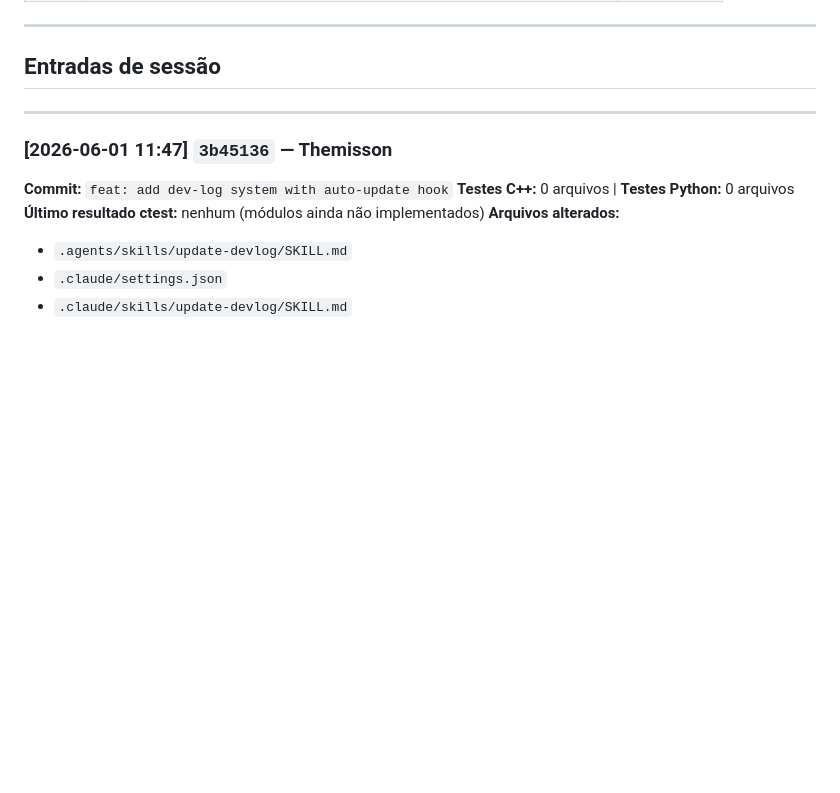
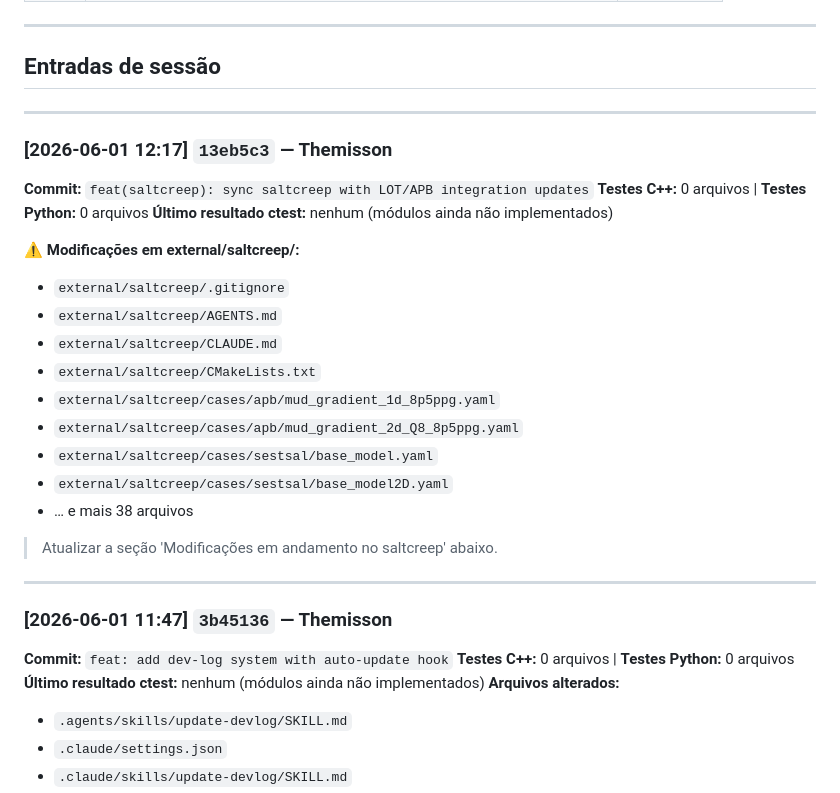
Before and after one commit to Themisson/lot-salt-suite, a Markdown page: docs/dev-log.md, the part around the change. GitHub-like rendering; blank space fills up the shorter version.

Commit message:
chore: auto-update dev-log for 13eb5c3 [skip-devlog]

```diff
--- a/docs/dev-log.md
+++ b/docs/dev-log.md
@@ -40,6 +40,25 @@ Saltcreep   : modificações em andamento por Themisson
 ---
 
 ## Entradas de sessão
+
+---
+
+### [2026-06-01 12:17] `13eb5c3` — Themisson
+**Commit:** `feat(saltcreep): sync saltcreep with LOT/APB integration updates`
+**Testes C++:** 0 arquivos | **Testes Python:** 0 arquivos
+**Último resultado ctest:** nenhum (módulos ainda não implementados)
+
+**⚠ Modificações em external/saltcreep/:**
+- `external/saltcreep/.gitignore`
+- `external/saltcreep/AGENTS.md`
+- `external/saltcreep/CLAUDE.md`
+- `external/saltcreep/CMakeLists.txt`
+- `external/saltcreep/cases/apb/mud_gradient_1d_8p5ppg.yaml`
+- `external/saltcreep/cases/apb/mud_gradient_2d_Q8_8p5ppg.yaml`
+- `external/saltcreep/cases/sestsal/base_model.yaml`
+- `external/saltcreep/cases/sestsal/base_model2D.yaml`
+- … e mais 38 arquivos
+> Atualizar a seção 'Modificações em andamento no saltcreep' abaixo.
 
 ---
 
```
